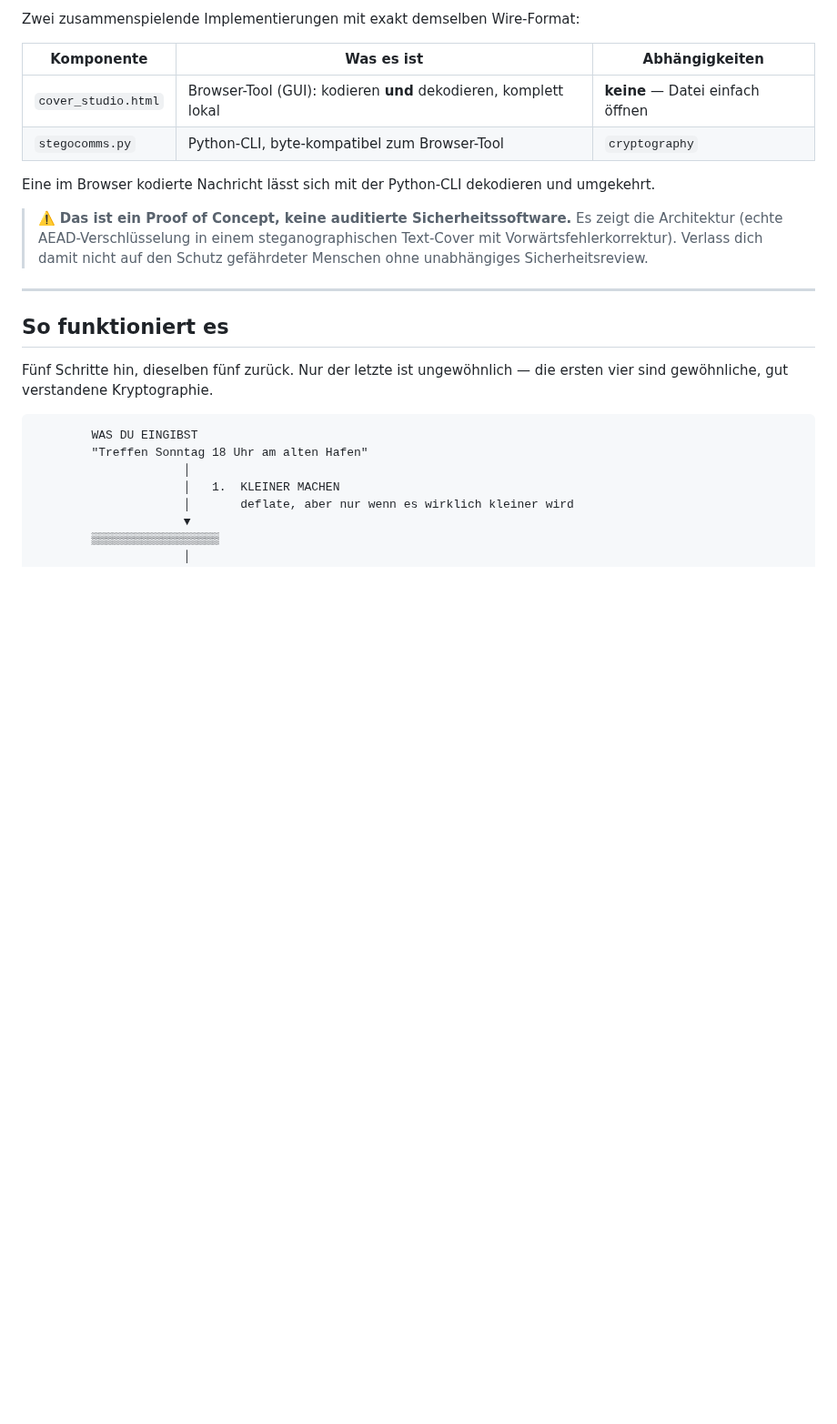
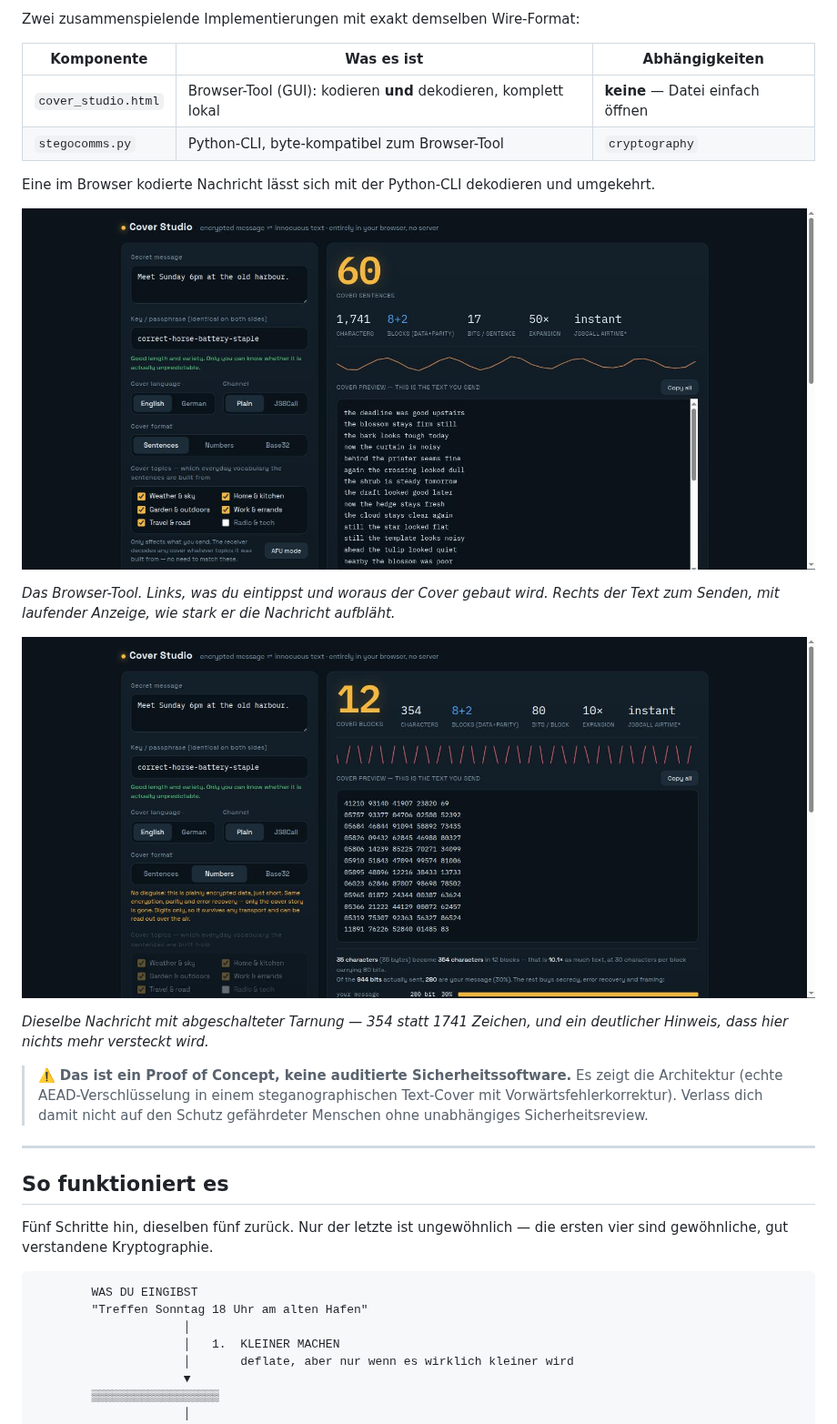
Before and after one commit to TechnikWeber/StegoComm, a Markdown page: README.de.md, the part around the change. Shown at 91% size. Rendered like a GitHub page; pictures changed too: docs/cover-studio-compact.jpg (added), docs/cover-studio.jpg (added); blank space fills up the shorter version.

```diff
--- a/README.de.md
+++ b/README.de.md
@@ -14,6 +14,17 @@ Zwei zusammenspielende Implementierungen mit exakt demselben Wire-Format:
 | `stegocomms.py` | Python-CLI, byte-kompatibel zum Browser-Tool | `cryptography` |
 
 Eine im Browser kodierte Nachricht lässt sich mit der Python-CLI dekodieren und umgekehrt.
+
+![Das Browser-Tool: links die Nachricht, rechts der erzeugte Cover](docs/cover-studio.jpg)
+
+*Das Browser-Tool. Links, was du eintippst und woraus der Cover gebaut wird.
+Rechts der Text zum Senden, mit laufender Anzeige, wie stark er die Nachricht
+aufbläht.*
+
+![Dieselbe Nachricht im kompakten Ziffernformat](docs/cover-studio-compact.jpg)
+
+*Dieselbe Nachricht mit abgeschalteter Tarnung — 354 statt 1741 Zeichen, und ein
+deutlicher Hinweis, dass hier nichts mehr versteckt wird.*
 
 > ⚠️ **Das ist ein Proof of Concept, keine auditierte Sicherheitssoftware.** Es zeigt die Architektur (echte AEAD-Verschlüsselung in einem steganographischen Text-Cover mit Vorwärtsfehlerkorrektur). Verlass dich damit nicht auf den Schutz gefährdeter Menschen ohne unabhängiges Sicherheitsreview.
 
```
Also changed, not shown: README.md (+10 -0 lines).
